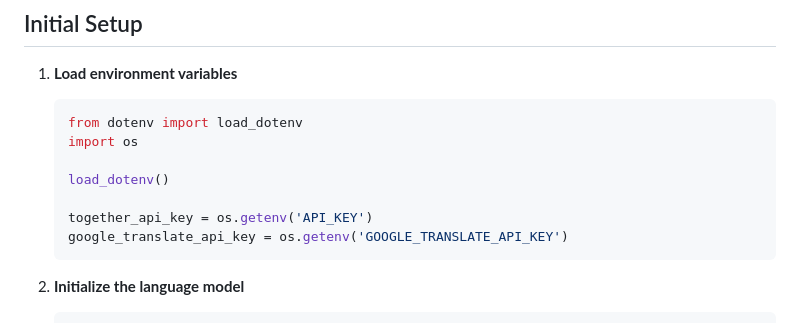
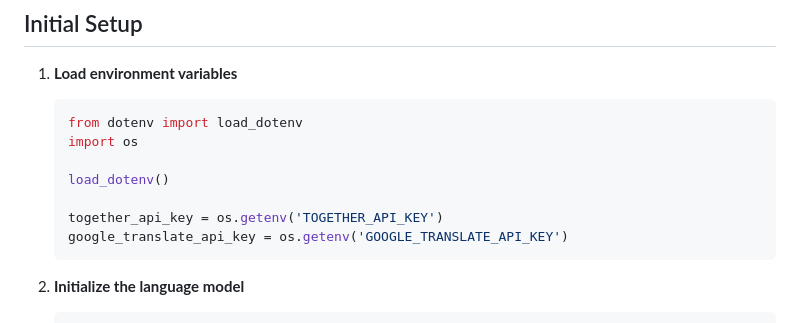
Before and after one commit to pramodkumargoud/AGRIGENIUS-GEN_AI_CHATBOT, a Markdown page: Readme.md, the part around the change printed below. GitHub-like rendering.

````diff
--- a/Readme.md
+++ b/Readme.md
@@ -104,7 +104,7 @@ agrigenius-chatbot/
 
    load_dotenv()
 
-   together_api_key = os.getenv('API_KEY')
+   together_api_key = os.getenv('TOGETHER_API_KEY')
    google_translate_api_key = os.getenv('GOOGLE_TRANSLATE_API_KEY')
    ```
 
````
Also changed, not shown: other parts of Readme.md (+6 -0 lines).
